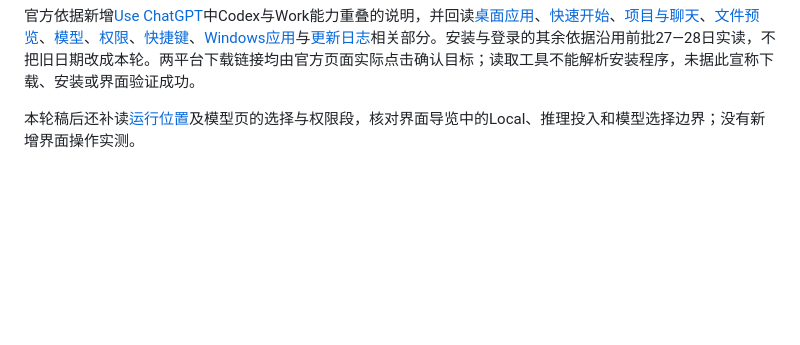
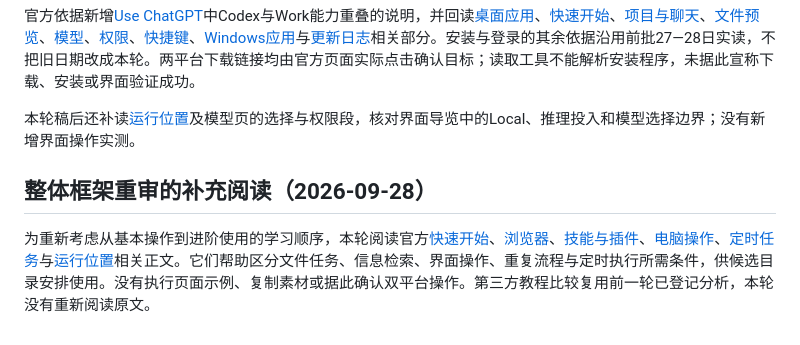
Before and after one commit to mali9527/codex-full-guide-for-beginners, a Markdown page: 参考来源与致谢.md, the part around the change. Rendered like a GitHub page; blank space fills up the shorter version.

Commit message:
Credit official reading for the proposed book restructuring

```diff
--- a/参考来源与致谢.md
+++ b/参考来源与致谢.md
@@ -268,3 +268,7 @@ Apple的[安装互联网应用](https://support.apple.com/en-au/guide/mac-help/-
 官方依据新增[Use ChatGPT](https://learn.chatgpt.com/docs/use-chatgpt)中Codex与Work能力重叠的说明，并回读[桌面应用](https://learn.chatgpt.com/docs/app)、[快速开始](https://learn.chatgpt.com/docs/quickstart)、[项目与聊天](https://learn.chatgpt.com/docs/projects)、[文件预览](https://learn.chatgpt.com/docs/artifacts-viewer)、[模型](https://learn.chatgpt.com/docs/models)、[权限](https://learn.chatgpt.com/docs/permission-modes)、[快捷键](https://learn.chatgpt.com/docs/reference/commands)、[Windows应用](https://learn.chatgpt.com/docs/windows/windows-app)与[更新日志](https://learn.chatgpt.com/docs/changelog)相关部分。安装与登录的其余依据沿用前批27—28日实读，不把旧日期改成本轮。两平台下载链接均由官方页面实际点击确认目标；读取工具不能解析安装程序，未据此宣称下载、安装或界面验证成功。
 
 本轮稿后还补读[运行位置](https://learn.chatgpt.com/docs/environments/modes)及模型页的选择与权限段，核对界面导览中的Local、推理投入和模型选择边界；没有新增界面操作实测。
+
+## 整体框架重审的补充阅读（2026-09-28）
+
+为重新考虑从基本操作到进阶使用的学习顺序，本轮阅读官方[快速开始](https://learn.chatgpt.com/docs/quickstart)、[浏览器](https://learn.chatgpt.com/docs/browser)、[技能与插件](https://learn.chatgpt.com/docs/skills-and-plugins)、[电脑操作](https://learn.chatgpt.com/docs/computer-use)、[定时任务](https://learn.chatgpt.com/docs/automations)与[运行位置](https://learn.chatgpt.com/docs/environments/modes)相关正文。它们帮助区分文件任务、信息检索、界面操作、重复流程与定时执行所需条件，供候选目录安排使用。没有执行页面示例、复制素材或据此确认双平台操作。第三方教程比较复用前一轮已登记分析，本轮没有重新阅读原文。
```
